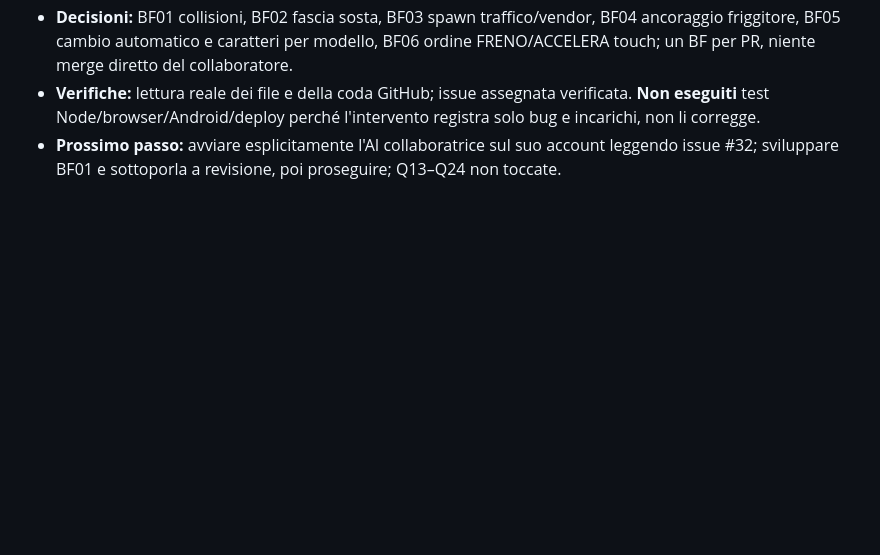
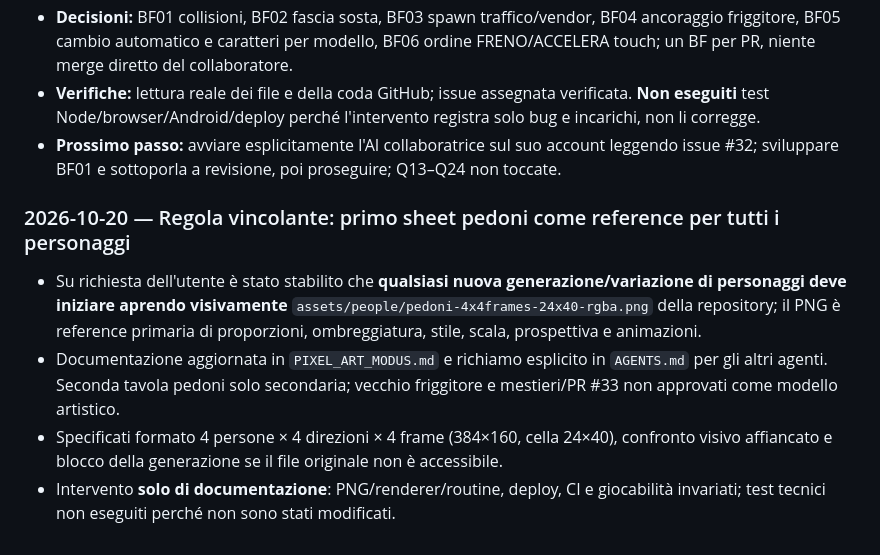
Before and after one commit to CzekUns/Effettokarmagra, a Markdown page: games/gta-melito/WORK_LOG.md, the part around the change. GitHub-like rendering; blank space fills up the shorter version.

```diff
--- a/games/gta-melito/WORK_LOG.md
+++ b/games/gta-melito/WORK_LOG.md
@@ -383,3 +383,9 @@ laude (account `ilconsulentelogistico-hue`) — Q02 collaudata e chiusa
 - **Decisioni:** BF01 collisioni, BF02 fascia sosta, BF03 spawn traffico/vendor, BF04 ancoraggio friggitore, BF05 cambio automatico e caratteri per modello, BF06 ordine FRENO/ACCELERA touch; un BF per PR, niente merge diretto del collaboratore.
 - **Verifiche:** lettura reale dei file e della coda GitHub; issue assegnata verificata. **Non eseguiti** test Node/browser/Android/deploy perché l'intervento registra solo bug e incarichi, non li corregge.
 - **Prossimo passo:** avviare esplicitamente l'AI collaboratrice sul suo account leggendo issue #32; sviluppare BF01 e sottoporla a revisione, poi proseguire; Q13–Q24 non toccate.
+
+### 2026-10-20 — Regola vincolante: primo sheet pedoni come reference per tutti i personaggi
+- Su richiesta dell'utente è stato stabilito che **qualsiasi nuova generazione/variazione di personaggi deve iniziare aprendo visivamente** `assets/people/pedoni-4x4frames-24x40-rgba.png` della repository; il PNG è reference primaria di proporzioni, ombreggiatura, stile, scala, prospettiva e animazioni.
+- Documentazione aggiornata in `PIXEL_ART_MODUS.md` e richiamo esplicito in `AGENTS.md` per gli altri agenti. Seconda tavola pedoni solo secondaria; vecchio friggitore e mestieri/PR #33 non approvati come modello artistico.
+- Specificati formato 4 persone × 4 direzioni × 4 frame (384×160, cella 24×40), confronto visivo affiancato e blocco della generazione se il file originale non è accessibile.
+- Intervento **solo di documentazione**: PNG/renderer/routine, deploy, CI e giocabilità invariati; test tecnici non eseguiti perché non sono stati modificati.
```
Also changed, not shown: games/gta-melito/AGENTS.md (+3 -0 lines), games/gta-melito/PIXEL_ART_MODUS.md (+20 -3 lines).
